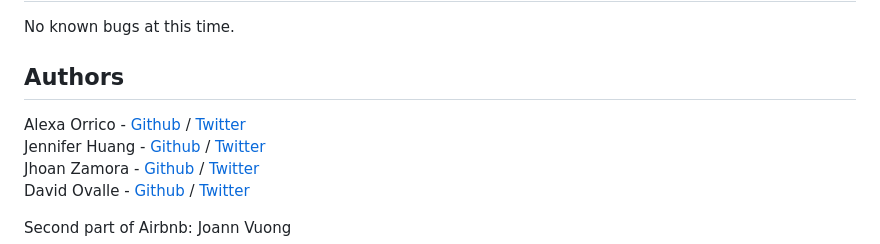
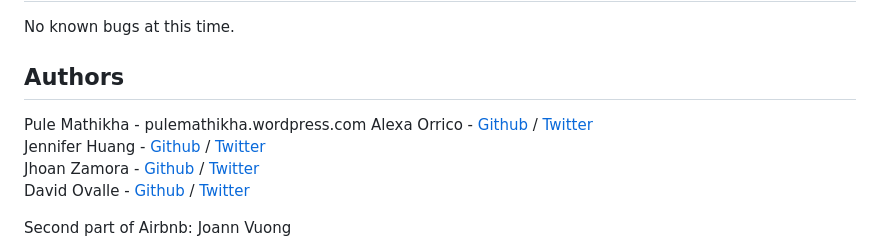
Before and after one commit to TheeKingZa/AirBnB_clone_v4, a Markdown page: README.md, the part around the change. Rendered like a GitHub page.

```diff
--- a/README.md
+++ b/README.md
@@ -154,6 +154,7 @@ EOF  all  create  destroy  help  quit  show  update
 No known bugs at this time.
 
 ## Authors
+Pule Mathikha - <a href>pulemathikha.wordpress.com</a>
 Alexa Orrico - [Github](https://github.com/alexaorrico) / [Twitter](https://twitter.com/alexa_orrico)
 Jennifer Huang - [Github](https://github.com/jhuang10123) / [Twitter](https://twitter.com/earthtojhuang)
 Jhoan Zamora - [Github](https://github.com/jzamora5) / [Twitter](https://twitter.com/JhoanZamora10)
```
